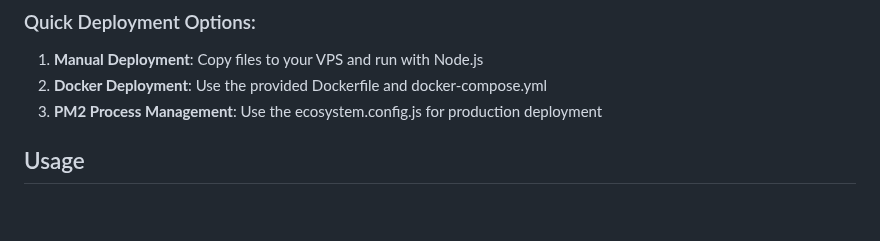
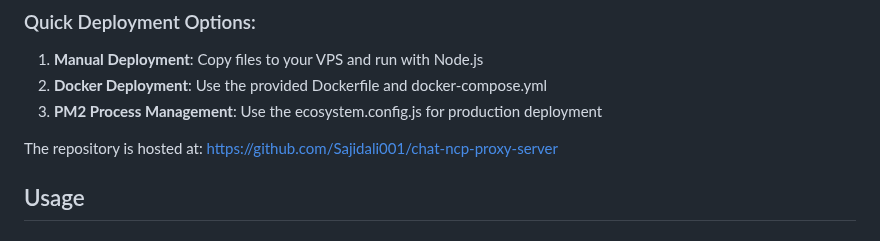
Before and after one commit to Sajidali001/chat-ncp-proxy-server, a Markdown page: README.md, the part around the change. GitHub-like rendering; blank space fills up the shorter version.

```diff
--- a/README.md
+++ b/README.md
@@ -44,6 +44,8 @@ For detailed deployment instructions, see [DEPLOYMENT_GUIDE.md](DEPLOYMENT_GUIDE
 1. **Manual Deployment**: Copy files to your VPS and run with Node.js
 2. **Docker Deployment**: Use the provided Dockerfile and docker-compose.yml
 3. **PM2 Process Management**: Use the ecosystem.config.js for production deployment
+
+The repository is hosted at: https://github.com/Sajidali001/chat-ncp-proxy-server
 
 ## Usage
 
```
Also changed, not shown: DEPLOYMENT_GUIDE.md (+3 -3 lines).
